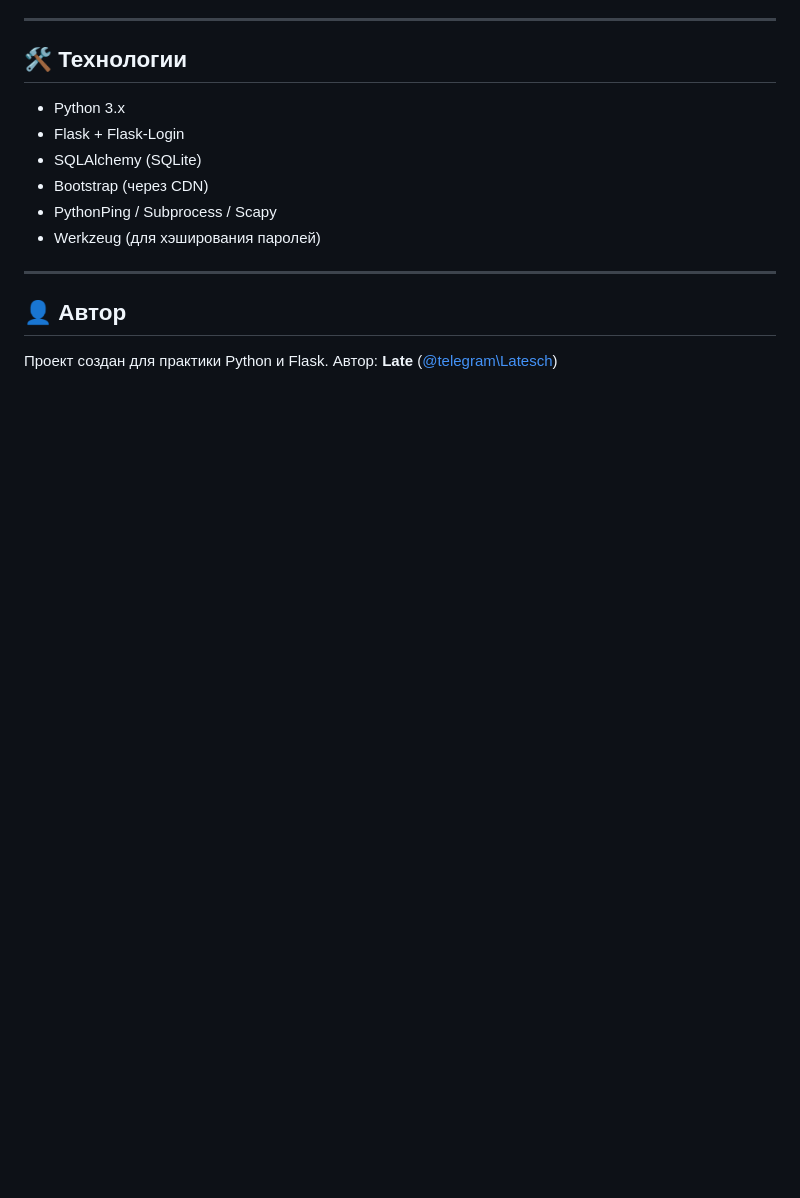
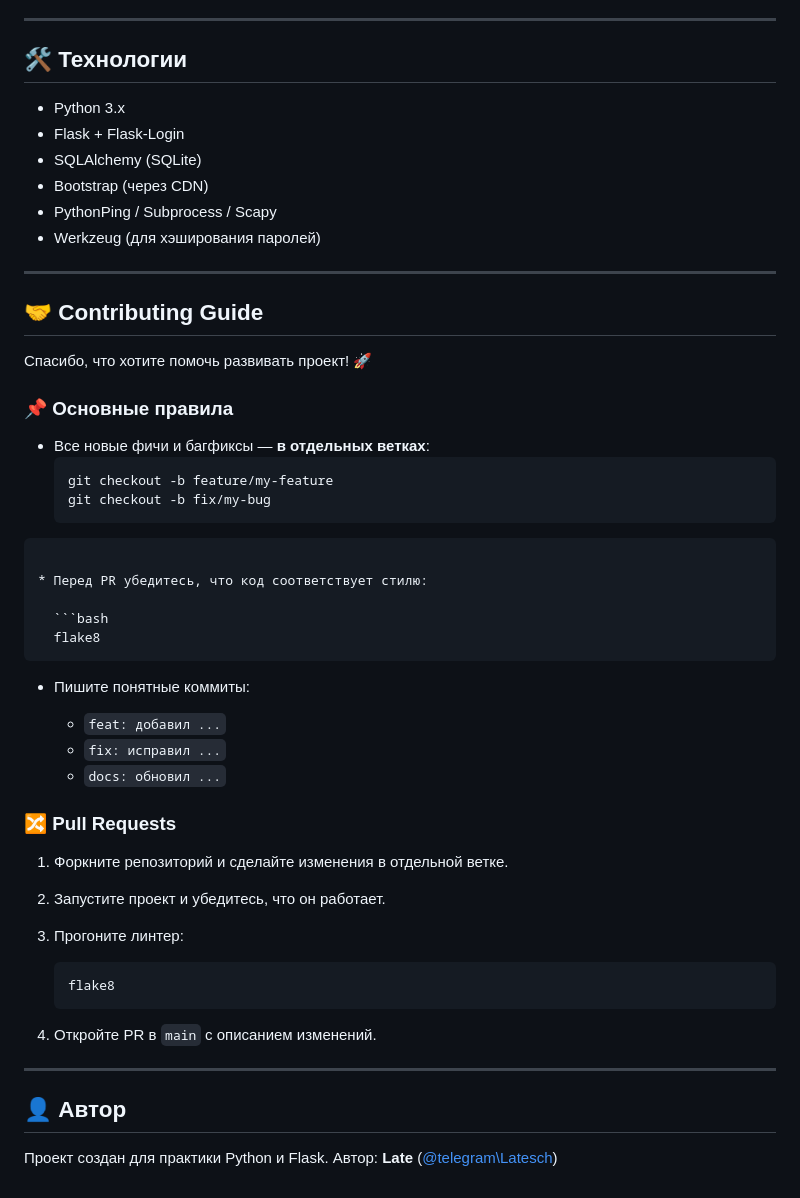
Before and after one commit to Latesch/Network-Tools, a Markdown page: README.md, the part around the change. Drawn GitHub-style; blank space fills up the shorter version.

Commit message:
Add contributing

````diff
--- a/README.md
+++ b/README.md
@@ -138,6 +138,41 @@ Network-Tools/
 
 ---
 
+## 🤝 Contributing Guide
+
+Спасибо, что хотите помочь развивать проект! 🚀
+
+### 📌 Основные правила
+- Все новые фичи и багфиксы — **в отдельных ветках**:
+  ```bash
+  git checkout -b feature/my-feature
+  git checkout -b fix/my-bug
+```
+
+* Перед PR убедитесь, что код соответствует стилю:
+
+  ```bash
+  flake8
+  ```
+* Пишите понятные коммиты:
+
+  * `feat: добавил ...`
+  * `fix: исправил ...`
+  * `docs: обновил ...`
+
+### 🔀 Pull Requests
+
+1. Форкните репозиторий и сделайте изменения в отдельной ветке.
+2. Запустите проект и убедитесь, что он работает.
+3. Прогоните линтер:
+
+   ```bash
+   flake8
+   ```
+4. Откройте PR в `main` с описанием изменений.
+
+---
+
 ## 👤 Автор
 
 Проект создан для практики Python и Flask.
````
